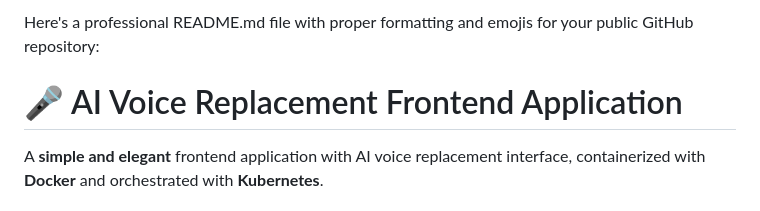
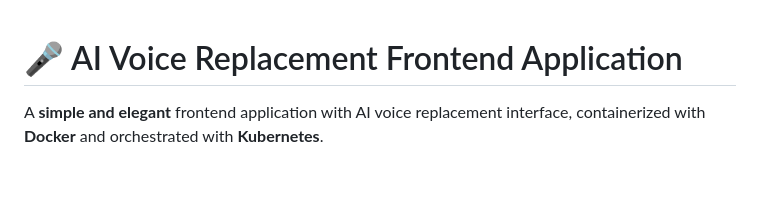
Before and after one commit to sandyzayn/AI_VOICE_BOT, a Markdown page: README.md, the part around the change. GitHub-like rendering; blank space fills up the shorter version.

Commit message:
Simplify README by removing introductory section
Removed introductory text from README.

```diff
--- a/README.md
+++ b/README.md
@@ -1,5 +1,3 @@
-Here's a professional README.md file with proper formatting and emojis for your public GitHub repository:
-
 # 🎤 AI Voice Replacement Frontend Application
 
 A **simple and elegant** frontend application with AI voice replacement interface, containerized with **Docker** and orchestrated with **Kubernetes**.
```
